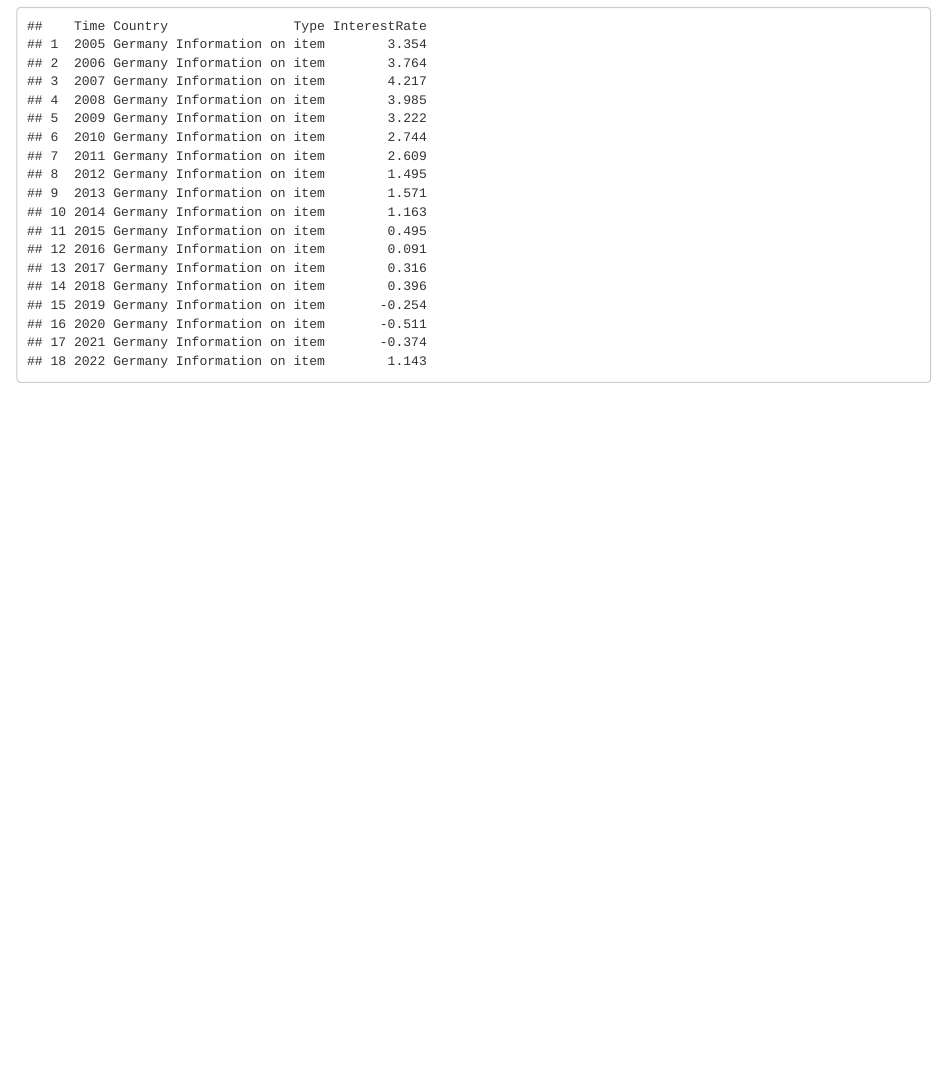
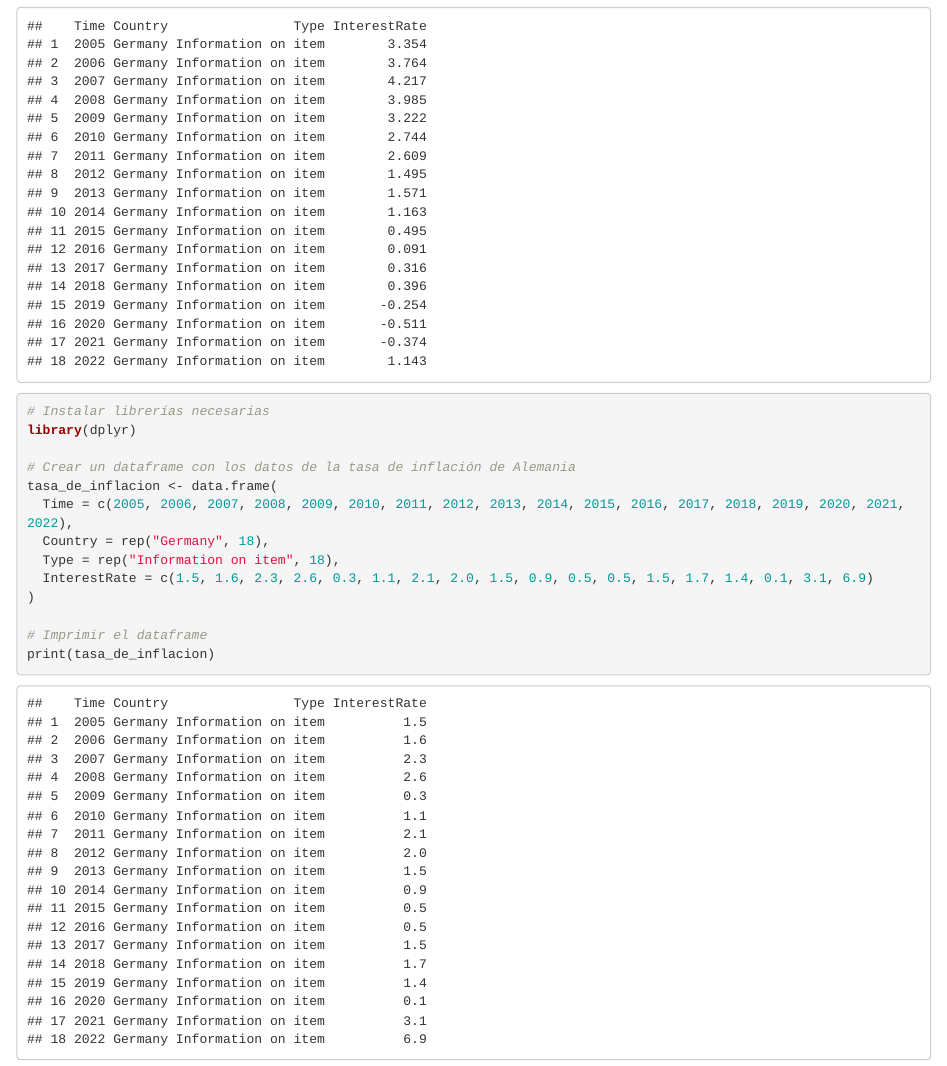
Before and after one commit to JCMpirata/TRABAJO_ECONOMIA_JAVIER_CALETRIO_MISAS, an R Markdown document (Economia.Rmd): the page in a window 1100 px wide, from 7190 px down. The pictures show the output file Economia.html that the author committed with the source, opened offline.

Commit message:
parte 3 tasa de inflación

````diff
--- a/Economia.Rmd
+++ b/Economia.Rmd
@@ -157,3 +157,21 @@ interest_rates <- data.frame(
 # Imprimir
 print(interest_rates)
 ```
+
+```{r}
+# Instalar librerías necesarias
+library(dplyr)
+
+# Crear un dataframe con los datos de la tasa de inflación de Alemania
+tasa_de_inflacion <- data.frame(
+  Time = c(2005, 2006, 2007, 2008, 2009, 2010, 2011, 2012, 2013, 2014, 2015, 2016, 2017, 2018, 2019, 2020, 2021, 2022),
+  Country = rep("Germany", 18),
+  Type = rep("Information on item", 18),
+  InterestRate = c(1.5, 1.6, 2.3, 2.6, 0.3, 1.1, 2.1, 2.0, 1.5, 0.9, 0.5, 0.5, 1.5, 1.7, 1.4, 0.1, 3.1, 6.9)
+)
+
+# Imprimir el dataframe
+print(tasa_de_inflacion)
+```
+
+```{r}
````
Also changed, not shown: Economia.html.
